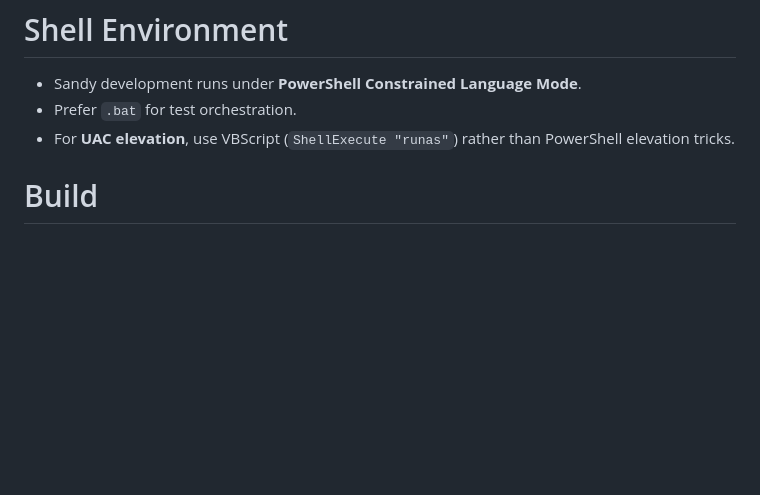
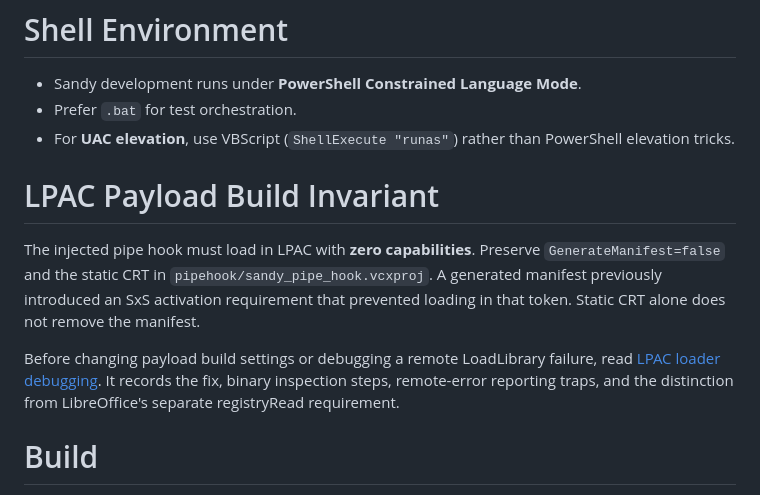
Before and after one commit to ahrvoje/sandy_cli, a Markdown page: .agents/guidelines.md, the part around the change. GitHub-like rendering; blank space fills up the shorter version.

```diff
--- a/.agents/guidelines.md
+++ b/.agents/guidelines.md
@@ -265,6 +265,19 @@ host-global cleanup have repeatedly produced disproportionate regressions.
 - Prefer `.bat` for test orchestration.
 - For **UAC elevation**, use VBScript (`ShellExecute "runas"`) rather than PowerShell elevation tricks.
 
+# LPAC Payload Build Invariant
+
+The injected pipe hook must load in LPAC with **zero capabilities**. Preserve
+`GenerateManifest=false` and the static CRT in
+`pipehook/sandy_pipe_hook.vcxproj`. A generated manifest previously introduced
+an SxS activation requirement that prevented loading in that token. Static CRT
+alone does not remove the manifest.
+
+Before changing payload build settings or debugging a remote LoadLibrary
+failure, read [LPAC loader debugging](lpac_loader_debugging.md). It records the
+fix, binary inspection steps, remote-error reporting traps, and the distinction
+from LibreOffice's separate registryRead requirement.
+
 # Build
 
 The only reliable build command is:
```
Also changed, not shown: .agents/acl_design.md (+14 -0 lines), .agents/lpac_loader_debugging.md (added, +166 -0 lines).
